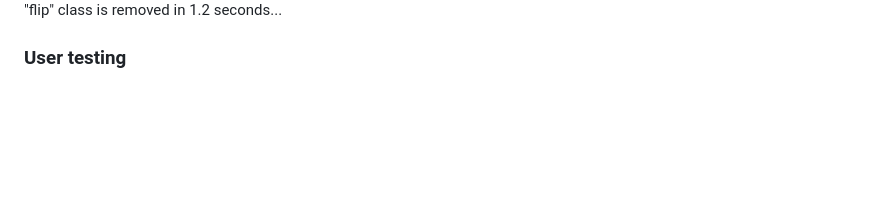
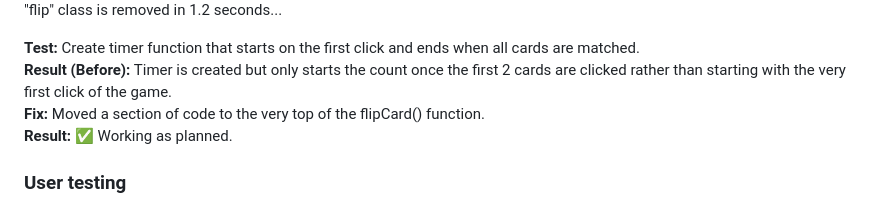
Before and after one commit to Luqmaan-io/memory-card-game, a Markdown page: README.md, the part around the change. Drawn GitHub-style; blank space fills up the shorter version.

Commit message:
add timer test to readme

```diff
--- a/README.md
+++ b/README.md
@@ -108,4 +108,10 @@ The following tests have been carried out to test the websites design and respon
 ![game screenshot](assets/readme/cards-match.png)
 ![game screenshot](assets/readme/cards-unmatch.png) "flip" class is removed in 1.2 seconds...
 
+**Test:** Create timer function that starts on the first click and ends when all cards are matched.
+**Result (Before):** Timer is created but only starts the count once the first 2 cards are clicked rather than starting with the very first click of the game.
+**Fix:** Moved a section of code to the very top of the flipCard() function.
+**Result:** ✅ Working as planned.
+
+
 ### User testing
```
